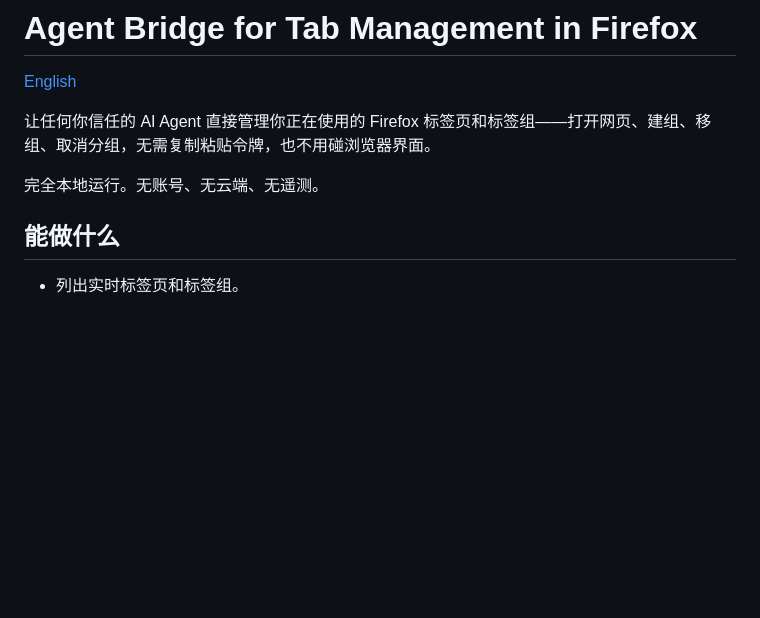
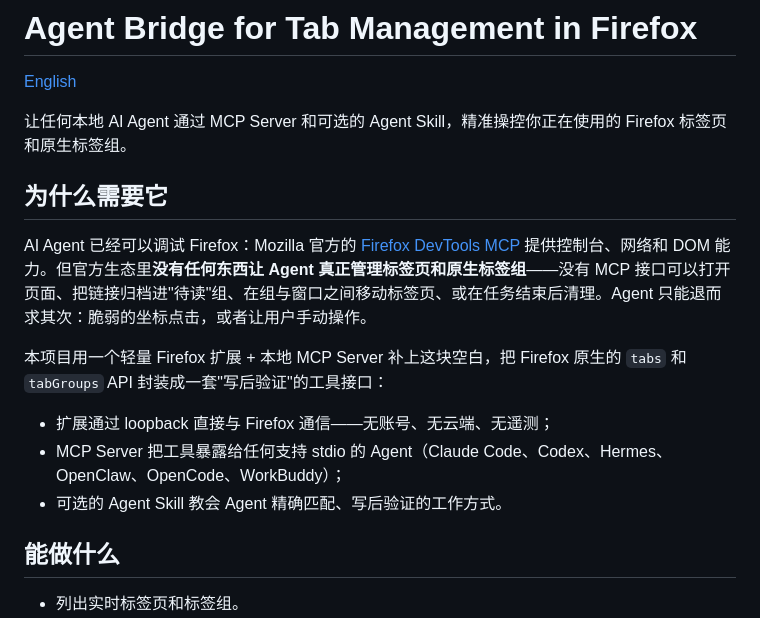
Before and after one commit to Johnnyzlee/agent-bridge-for-tab-management-in-firefox, a Markdown page: README.zh-CN.md, the part around the change. Drawn GitHub-style; blank space fills up the shorter version.

```diff
--- a/README.zh-CN.md
+++ b/README.zh-CN.md
@@ -2,9 +2,17 @@
 
 [English](README.md)
 
-让任何你信任的 AI Agent 直接管理你正在使用的 Firefox 标签页和标签组——打开网页、建组、移组、取消分组，无需复制粘贴令牌，也不用碰浏览器界面。
+让任何本地 AI Agent 通过 MCP Server 和可选的 Agent Skill，精准操控你正在使用的 Firefox 标签页和原生标签组。
 
-完全本地运行。无账号、无云端、无遥测。
+## 为什么需要它
+
+AI Agent 已经可以调试 Firefox：Mozilla 官方的 [Firefox DevTools MCP](https://github.com/mozilla/firefox-devtools-mcp) 提供控制台、网络和 DOM 能力。但官方生态里**没有任何东西让 Agent 真正管理标签页和原生标签组**——没有 MCP 接口可以打开页面、把链接归档进"待读"组、在组与窗口之间移动标签页、或在任务结束后清理。Agent 只能退而求其次：脆弱的坐标点击，或者让用户手动操作。
+
+本项目用一个轻量 Firefox 扩展 + 本地 MCP Server 补上这块空白，把 Firefox 原生的 `tabs` 和 `tabGroups` API 封装成一套"写后验证"的工具接口：
+
+- 扩展通过 loopback 直接与 Firefox 通信——无账号、无云端、无遥测；
+- MCP Server 把工具暴露给任何支持 stdio 的 Agent（Claude Code、Codex、Hermes、OpenClaw、OpenCode、WorkBuddy）；
+- 可选的 Agent Skill 教会 Agent 精确匹配、写后验证的工作方式。
 
 ## 能做什么
 
```
Also changed, not shown: README.md (+10 -2 lines).
